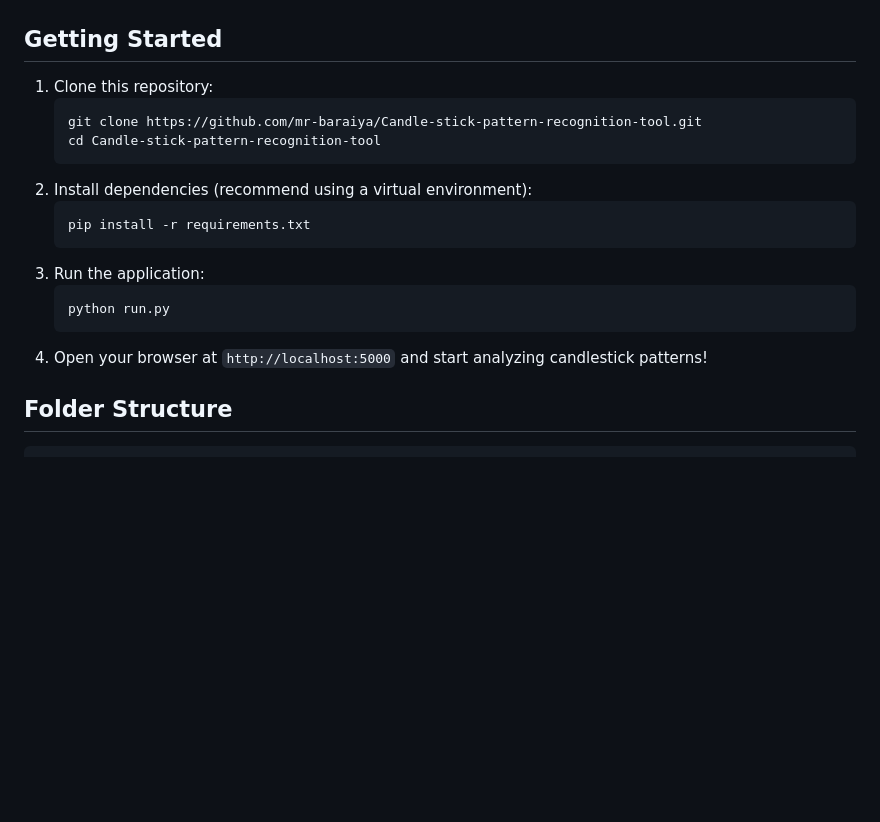
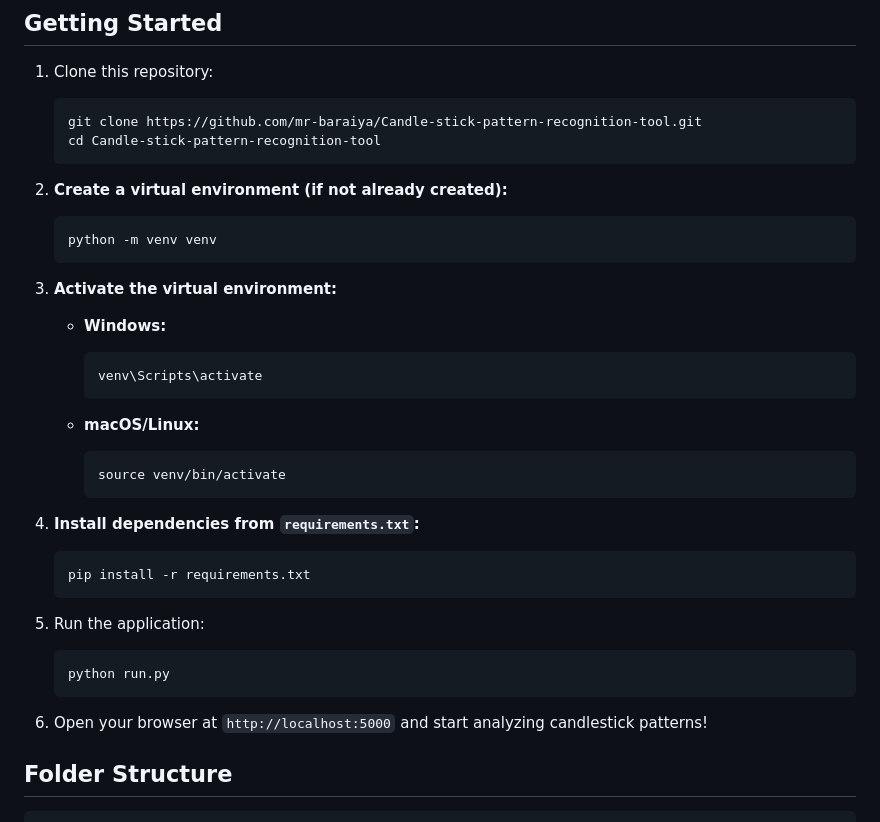
Before and after one commit to mr-baraiya/Candle-stick-pattern-recognition-tool, a Markdown page: README.md, the part around the change. GitHub-like rendering; blank space fills up the shorter version.

````diff
--- a/README.md
+++ b/README.md
@@ -54,15 +54,33 @@ This project is a web-based tool for detecting and visualizing candlestick patte
    git clone https://github.com/mr-baraiya/Candle-stick-pattern-recognition-tool.git
    cd Candle-stick-pattern-recognition-tool
    ```
-2. Install dependencies (recommend using a virtual environment):
+2. **Create a virtual environment (if not already created):**
+   ```bash
+   python -m venv venv
+   ```
+3. **Activate the virtual environment:**
+
+   * **Windows:**
+
+     ```bash
+     venv\Scripts\activate
+     ```
+
+   * **macOS/Linux:**
+
+     ```bash
+     source venv/bin/activate
+     ```
+
+4. **Install dependencies from `requirements.txt`:**
    ```bash
    pip install -r requirements.txt
    ```
-3. Run the application:
+5. Run the application:
    ```bash
    python run.py
    ```
-4. Open your browser at `http://localhost:5000` and start analyzing candlestick patterns!
+6. Open your browser at `http://localhost:5000` and start analyzing candlestick patterns!
 
 ## Folder Structure
 
````
